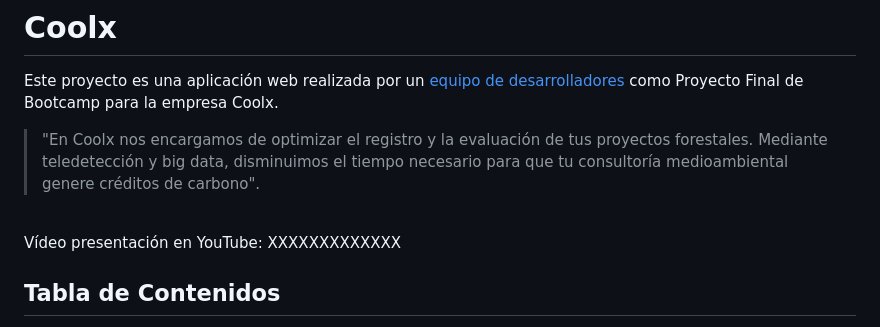
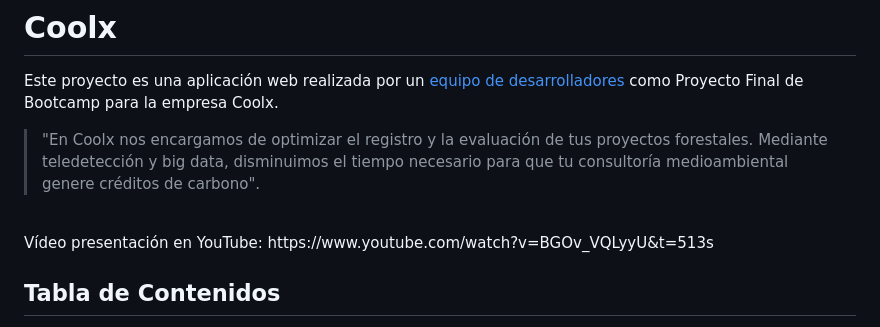
Before and after one commit to PabloQuirosa777/Coolx, a Markdown page: README.md, the part around the change. Drawn GitHub-style.

```diff
--- a/README.md
+++ b/README.md
@@ -2,7 +2,7 @@
 Este proyecto es una aplicación web realizada por un [equipo de desarrolladores](#contacto) como Proyecto Final de Bootcamp para la empresa Coolx.<br/>
  >"En Coolx nos encargamos de optimizar el  registro y la evaluación de tus proyectos forestales. Mediante teledetección y big data, disminuimos el tiempo necesario para que tu consultoría medioambiental genere créditos de carbono".
 <br/>
-Vídeo presentación en YouTube: XXXXXXXXXXXXX
+Vídeo presentación en YouTube: https://www.youtube.com/watch?v=BGOv_VQLyyU&t=513s
 
 
 ## Tabla de Contenidos
```
